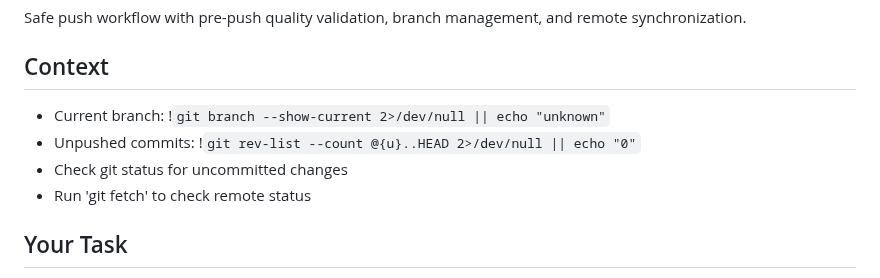
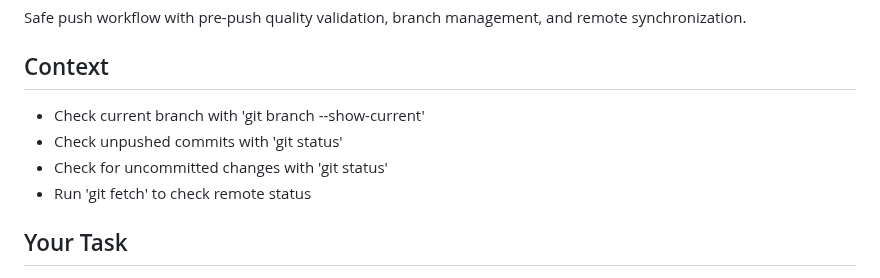
Before and after one commit to jflournoy/phd-unemployment-model, a Markdown page: .claude/commands/push.md, the part around the change. Rendered like a GitHub page.

Commit message:
fix: remove all dynamic commands from push context to avoid permission errors
- Remove git rev-list command that requires approval
- Remove git branch --show-current dynamic execution
- Replace all dynamic commands with static descriptions
- Fully resolves permission check failures

```diff
--- a/.claude/commands/push.md
+++ b/.claude/commands/push.md
@@ -8,9 +8,9 @@ description: Push commits with quality checks and branch management
 Safe push workflow with pre-push quality validation, branch management, and remote synchronization.
 
 ## Context
-- Current branch: !`git branch --show-current 2>/dev/null || echo "unknown"`
-- Unpushed commits: !`git rev-list --count @{u}..HEAD 2>/dev/null || echo "0"`
-- Check git status for uncommitted changes
+- Check current branch with 'git branch --show-current'
+- Check unpushed commits with 'git status'
+- Check for uncommitted changes with 'git status'
 - Run 'git fetch' to check remote status
 
 ## Your Task
```
